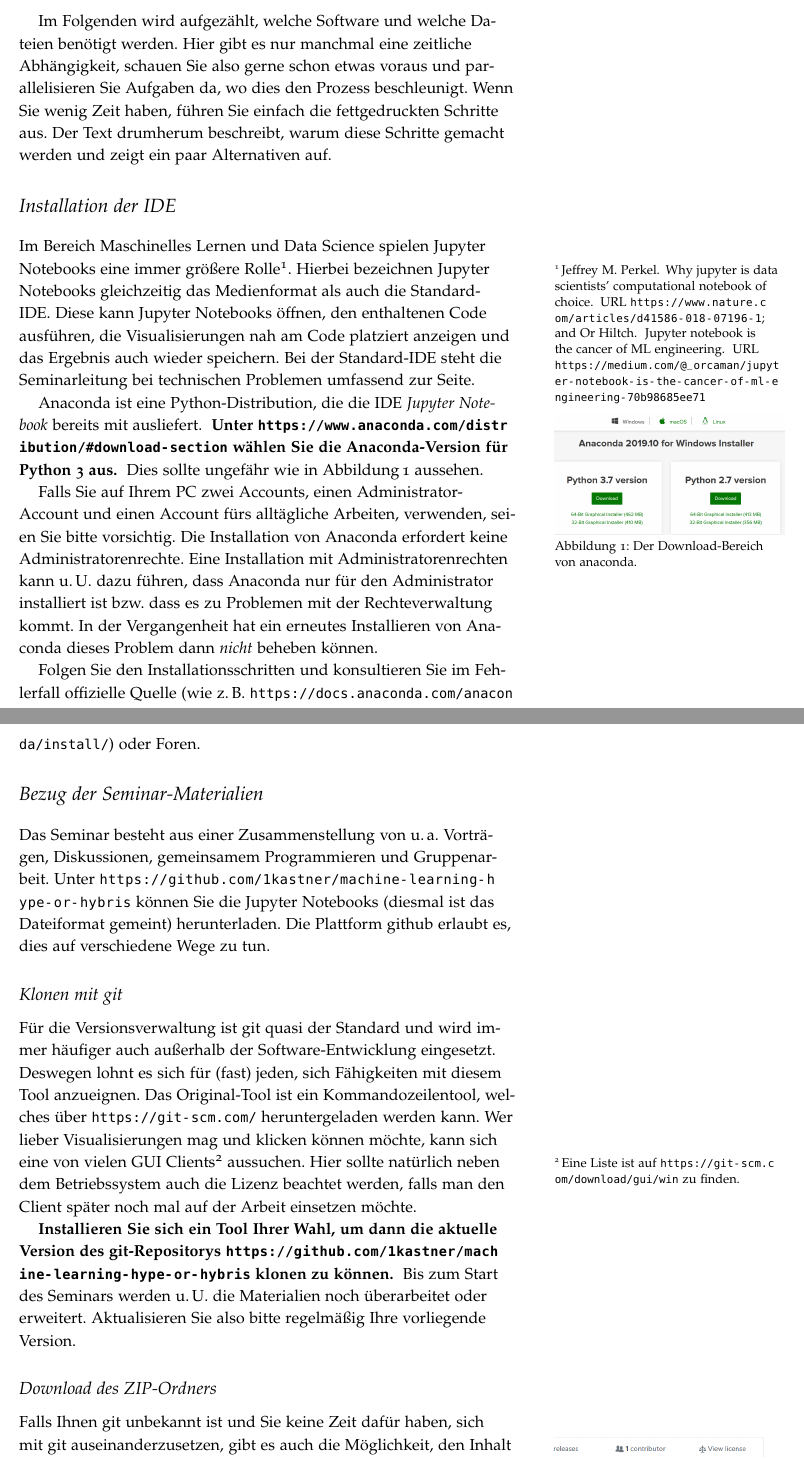
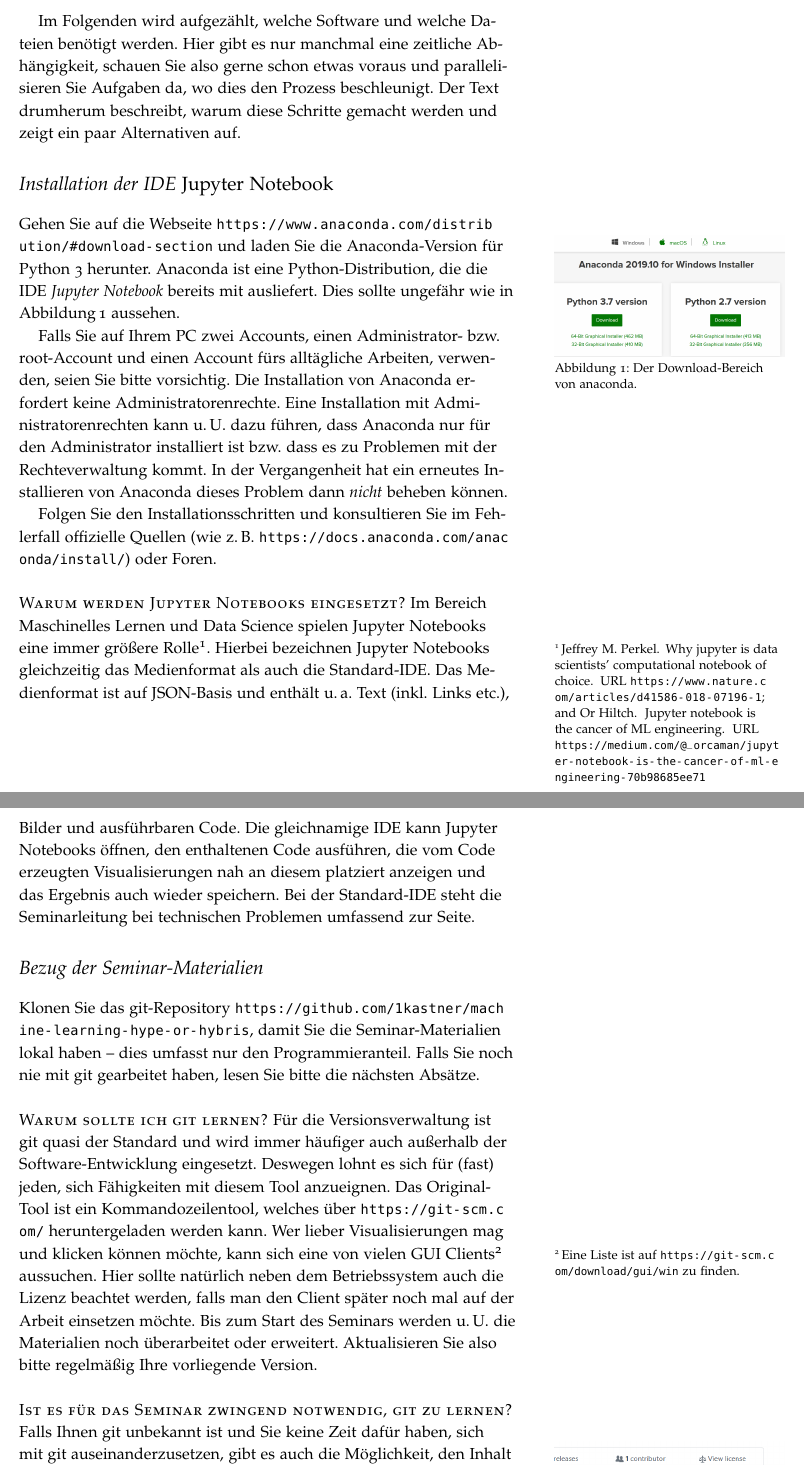
Before and after one commit to 1kastner/ml-potentials-and-risks, a LaTeX document (_vorbereitung-fuer-den-workshop/vorbereitung-auf-das-seminar.tex): two parts of pages 1 and 2 of 4, joined at a grey line, cut so that both start at the same text. Compiled offline with pdfLaTeX.

Commit message:
Umstrukturierung der Installationsanleitung.
Wichtigstes zuerst

```diff
--- a/_vorbereitung-fuer-den-workshop/vorbereitung-auf-das-seminar.tex
+++ b/_vorbereitung-fuer-den-workshop/vorbereitung-auf-das-seminar.tex
@@ -40,16 +40,15 @@ Falls Sie während des Seminars keinen eigenen leistungsfähigen Laptop zur Verf
 
 Im Folgenden wird aufgezählt, welche Software und welche Dateien benötigt werden.
 Hier gibt es nur manchmal eine zeitliche Abhängigkeit, schauen Sie also gerne schon etwas voraus und parallelisieren Sie Aufgaben da, wo dies den Prozess beschleunigt.
-Wenn Sie wenig Zeit haben, führen Sie einfach die fettgedruckten Schritte aus.
 Der Text drumherum beschreibt, warum diese Schritte gemacht werden und zeigt ein paar Alternativen auf.
 
-\section{Installation der IDE}
+\section{Installation der IDE \emph{Jupyter Notebook}}
 
-Im Bereich Maschinelles Lernen und Data Science spielen Jupyter Notebooks eine immer größere Rolle%
-\cite{perkel_why_2018,hiltch_jupyter_2019}.
-Hierbei bezeichnen Jupyter Notebooks gleichzeitig das Medienformat als auch die Standard-IDE.
-Diese kann Jupyter Notebooks öffnen, den enthaltenen Code ausführen, die Visualisierungen nah am Code platziert anzeigen und das Ergebnis auch wieder speichern.
-Bei der Standard-IDE steht die Seminarleitung bei technischen Problemen umfassend zur Seite.
+Gehen Sie auf die Webseite
+\url{https://www.anaconda.com/distribution/#download-section}
+und laden Sie die Anaconda-Version für Python 3 herunter.
+Anaconda ist eine Python-Distribution, die die IDE \emph{Jupyter Notebook} bereits mit ausliefert.
+Dies sollte ungefähr wie in Abbildung\,\ref{fig:anaconda} aussehen.
 
 \begin{marginfigure}
   \includegraphics{anaconda}
@@ -57,29 +56,30 @@ Bei der Standard-IDE steht die Seminarleitung bei technischen Problemen umfassen
 \label{fig:anaconda}
 \end{marginfigure}
 
-Anaconda ist eine Python-Distribution, die die IDE \emph{Jupyter Notebook} bereits mit ausliefert.
-{
-  \bfseries
-  Unter \url{https://www.anaconda.com/distribution/#download-section} wählen Sie die Anaconda-Version für Python 3 aus.
-}
-Dies sollte ungefähr wie in Abbildung\,\ref{fig:anaconda} aussehen.
-
-Falls Sie auf Ihrem PC zwei Accounts, einen Administrator-Account und einen Account fürs alltägliche Arbeiten, verwenden, seien Sie bitte vorsichtig.
+Falls Sie auf Ihrem PC zwei Accounts, einen Administrator- bzw.\ root-Account und einen Account fürs alltägliche Arbeiten, verwenden, seien Sie bitte vorsichtig.
 Die Installation von Anaconda erfordert keine Administratorenrechte.
-Eine Installation mit Administratorenrechten kann u.\,U. dazu führen, dass Anaconda nur für den Administrator installiert ist bzw. dass es zu Problemen mit der Rechteverwaltung kommt.
+Eine Installation mit Administratorenrechten kann u.\,U. dazu führen, dass Anaconda nur für den Administrator installiert ist bzw.\ dass es zu Problemen mit der Rechteverwaltung kommt.
 In der Vergangenheit hat ein erneutes Installieren von Anaconda dieses Problem dann \emph{nicht} beheben können.
 
-Folgen Sie den Installationsschritten und konsultieren Sie im Fehlerfall offizielle Quelle (wie z.\,B. \url{https://docs.anaconda.com/anaconda/install/}) oder Foren.
+Folgen Sie den Installationsschritten und konsultieren Sie im Fehlerfall offizielle Quellen (wie z.\,B. \url{https://docs.anaconda.com/anaconda/install/}) oder Foren.
+
+\newthought{Warum werden Jupyter Notebooks eingesetzt?}
+Im Bereich Maschinelles Lernen und Data Science spielen Jupyter Notebooks eine immer größere Rolle%
+\cite{perkel_why_2018,hiltch_jupyter_2019}.
+Hierbei bezeichnen Jupyter Notebooks gleichzeitig das Medienformat als auch die Standard-IDE.
+Das Medienformat ist auf JSON-Basis und enthält u.\,a.\ Text (inkl. Links etc.), Bilder und ausführbaren Code.
+Die gleichnamige IDE kann Jupyter Notebooks öffnen, den enthaltenen Code ausführen, die vom Code erzeugten Visualisierungen nah an diesem platziert anzeigen und das Ergebnis auch wieder speichern.
+Bei der Standard-IDE steht die Seminarleitung bei technischen Problemen umfassend zur Seite.
 
 
 \section{Bezug der Seminar-Materialien}
 
-Das Seminar besteht aus einer Zusammenstellung von u.\,a. Vorträgen, Diskussionen, gemeinsamem Programmieren und Gruppenarbeit.
-Unter \url{https://github.com/1kastner/machine-learning-hype-or-hybris} können Sie die Jupyter Notebooks (diesmal ist das Dateiformat gemeint) herunterladen.
-Die Plattform github erlaubt es, dies auf verschiedene Wege zu tun.
+Klonen Sie das git-Repository
+\url{https://github.com/1kastner/machine-learning-hype-or-hybris},
+damit Sie die Seminar-Materialien lokal haben -- dies umfasst nur den Programmieranteil.
+Falls Sie noch nie mit git gearbeitet haben, lesen Sie bitte die nächsten Absätze.
 
-\subsection{Klonen mit git}
-
+\newthought{Warum sollte ich git lernen?}
 Für die Versionsverwaltung ist git quasi der Standard und wird immer häufiger auch außerhalb der Software-Entwicklung eingesetzt.
 Deswegen lohnt es sich für (fast) jeden, sich Fähigkeiten mit diesem Tool anzueignen.
 Das Original-Tool ist ein Kommandozeilentool, welches über \url{https://git-scm.com/} heruntergeladen werden kann.
@@ -87,16 +87,10 @@ Wer lieber Visualisierungen mag und klicken können möchte, kann sich eine von
 \sidenote{Eine Liste ist auf \url{https://git-scm.com/download/gui/win} zu finden.}
 aussuchen.
 Hier sollte natürlich neben dem Betriebssystem auch die Lizenz beachtet werden, falls man den Client später noch mal auf der Arbeit einsetzen möchte.
-
-{
-  \bfseries
-  Installieren Sie sich ein Tool Ihrer Wahl, um dann die aktuelle Version des git-Repositorys \url{https://github.com/1kastner/machine-learning-hype-or-hybris} klonen zu können.
-}
 Bis zum Start des Seminars werden u.\,U. die Materialien noch überarbeitet oder erweitert.
 Aktualisieren Sie also bitte regelmäßig Ihre vorliegende Version.
 
-\subsection{Download des ZIP-Ordners}
-
+\newthought{Ist es für das Seminar zwingend notwendig, git zu lernen?}
 Falls Ihnen git unbekannt ist und Sie keine Zeit dafür haben, sich mit git auseinanderzusetzen, gibt es auch die Möglichkeit, den Inhalt als ZIP-Ordner herunterzuladen.
 Klicken Sie dafür auf den Button, wie er in Abbildung\,\ref{fig:github} zu sehen ist.
 Falls Lernmaterialien später noch angepasst werden, ist das Zusammenführen der eigenen und der neuen Version allerdings schwieriger.
```
Also changed, not shown: _vorbereitung-fuer-den-workshop/vorbereitung-auf-das-seminar.pdf, _vorbereitung-fuer-den-workshop/vorbereitung-auf-das-seminar.tex (42 more changed lines).
